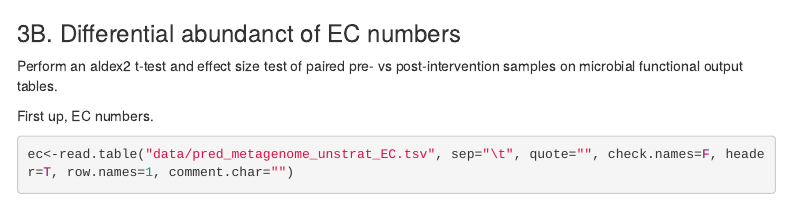
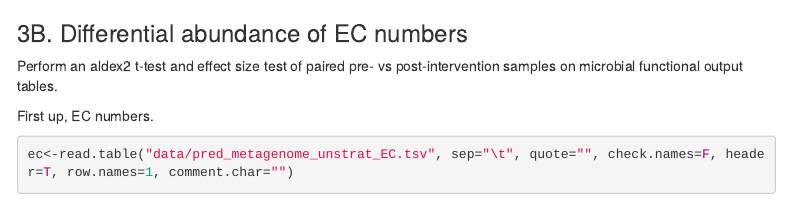
Before and after one commit to kait-al/kait-al.github.io, an R Markdown document (docs/FEMAP_ACV/index.Rmd): the page in a window 1100 px wide, from 3180 px down. Rendered offline with R 4.5, knitr and Pandoc, with nearby package versions; code that draws random numbers runs with fixed seeds of ours; some code elsewhere in the file could not run offline; menus at the side of the page are left out.

Commit message:
Update index.Rmd

````diff
--- a/docs/FEMAP_ACV/index.Rmd
+++ b/docs/FEMAP_ACV/index.Rmd
@@ -715,7 +715,7 @@ final_plot<- heat + bars + plot_layout(widths = c(4, 1))
 final_plot
 ```
 
-### 3B. Differential abundanct of EC numbers
+### 3B. Differential abundance of EC numbers
 
 Perform an aldex2 t-test and effect size test of paired pre- vs post-intervention samples on microbial functional output tables.
 
````
